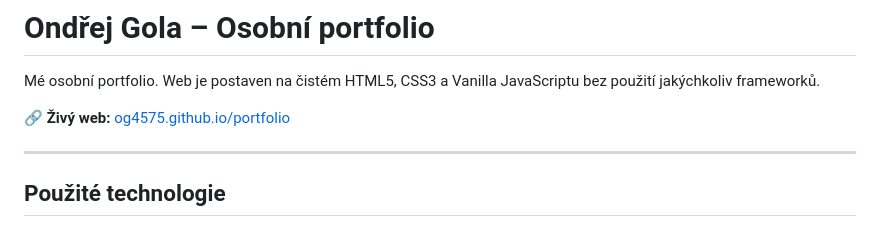
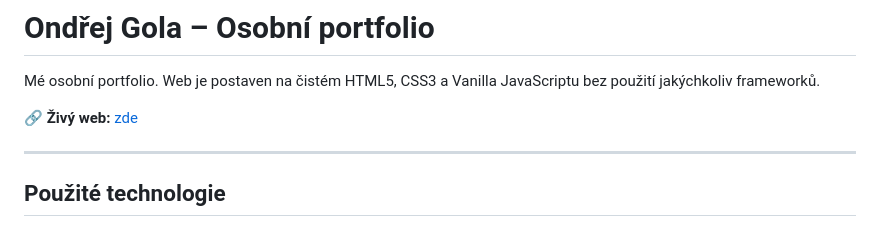
Before and after one commit to OG4575/portfolio_web, a Markdown page: README.md, the part around the change. Rendered like a GitHub page.

```diff
--- a/README.md
+++ b/README.md
@@ -2,7 +2,7 @@
 
 Mé osobní portfolio. Web je postaven na čistém HTML5, CSS3 a Vanilla JavaScriptu bez použití jakýchkoliv frameworků.
 
-🔗 **Živý web:** [og4575.github.io/portfolio](https://og4575.github.io/portfolio_web/)
+🔗 **Živý web:** [zde](https://og4575.github.io/portfolio_web/)
 
 ---
 
```
